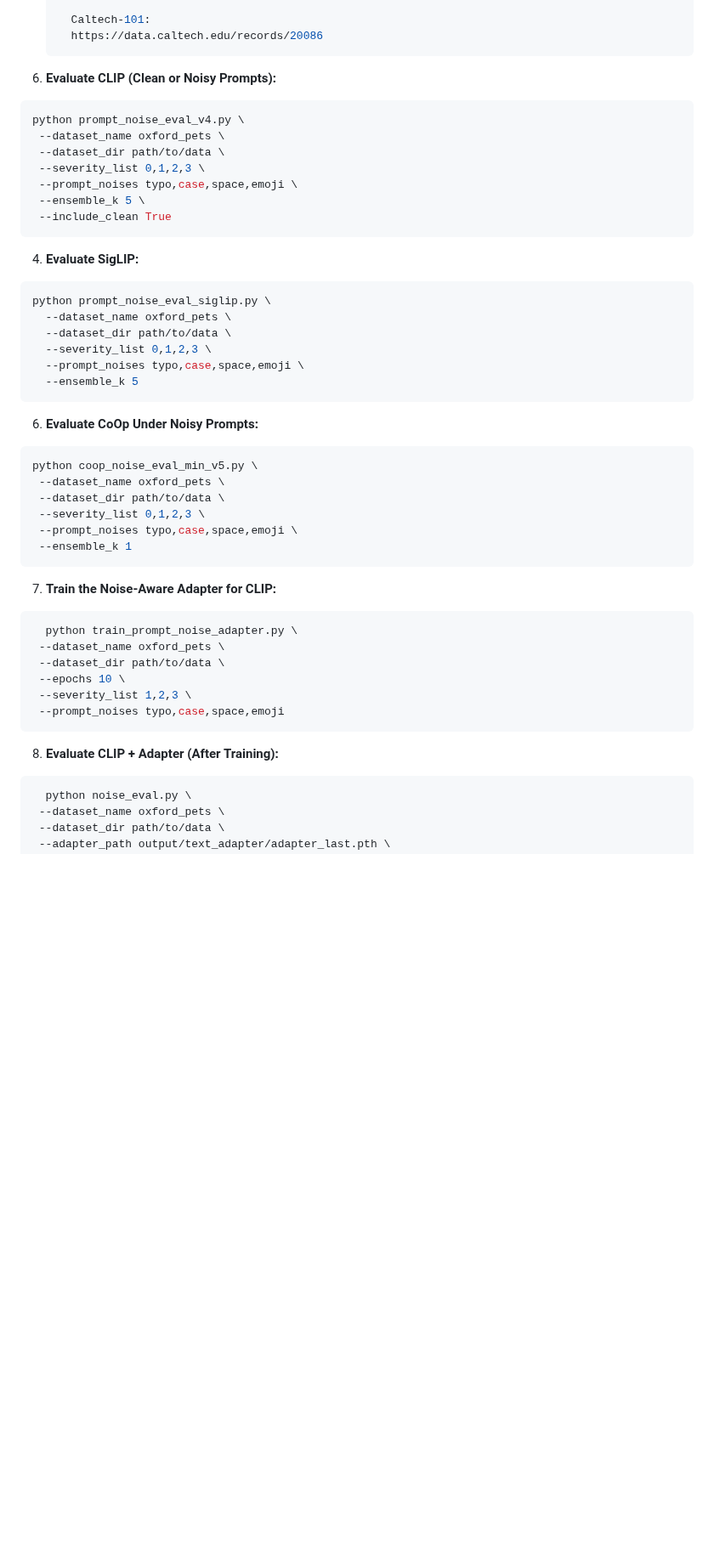
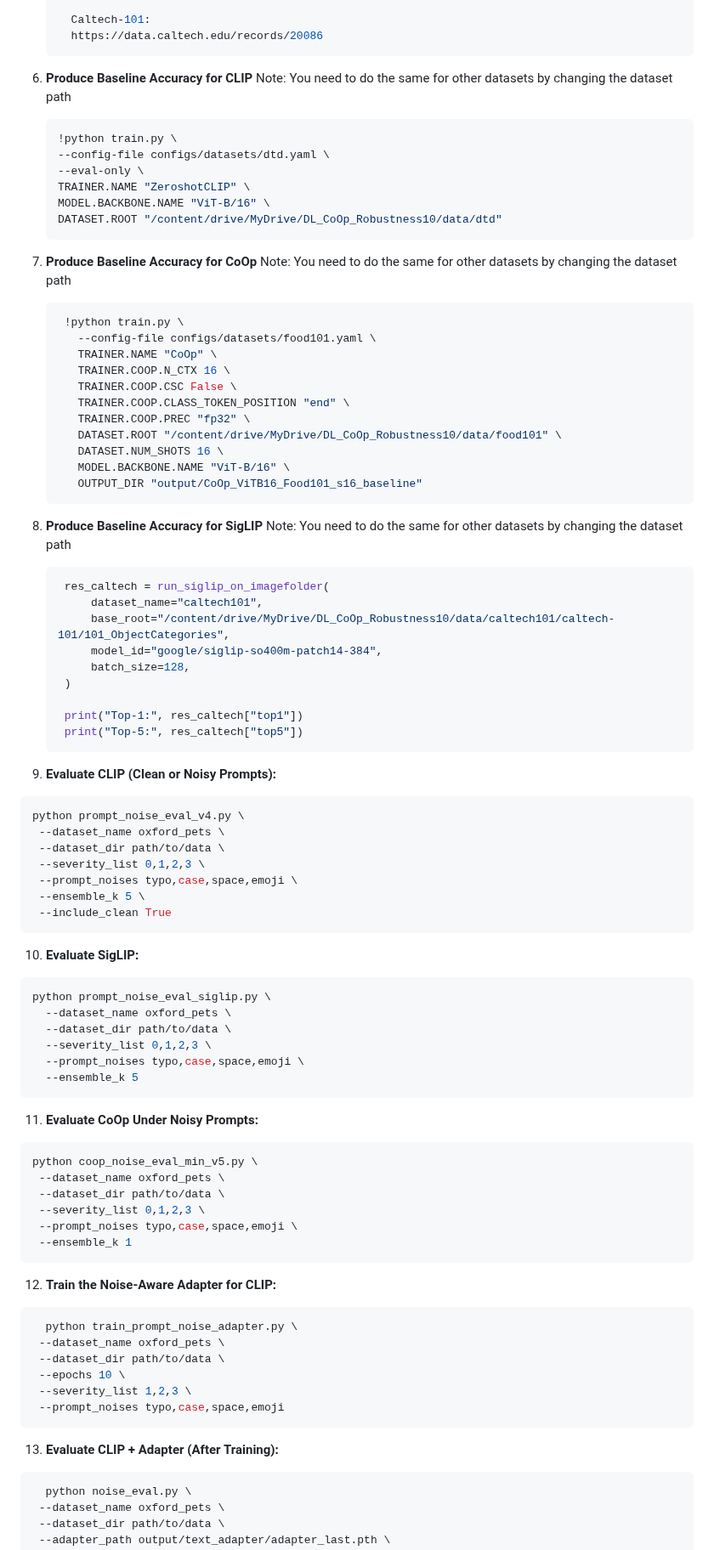
Before and after one commit to BRAIN-Lab-AI/Robustness-to-Prompt-Variations-in-VLMs-Evaluating-Noisy-Prompts-with-Ensembling-Strategies, a Markdown page: README.md, the part around the change. Shown at 85% size. Rendered like a GitHub page; blank space fills up the shorter version.

````diff
--- a/README.md
+++ b/README.md
@@ -370,7 +370,45 @@ The final step compares robustness performance across:
      https://data.caltech.edu/records/20086
     ```
 
-3. **Evaluate CLIP (Clean or Noisy Prompts):**
+6. **Produce Baseline Accuracy for CLIP** Note: You need to do the same for other datasets by changing the dataset path
+   ```bash
+   !python train.py \
+   --config-file configs/datasets/dtd.yaml \
+   --eval-only \
+   TRAINER.NAME "ZeroshotCLIP" \
+   MODEL.BACKBONE.NAME "ViT-B/16" \
+   DATASET.ROOT "/content/drive/MyDrive/DL_CoOp_Robustness10/data/dtd"
+   ```
+
+7. **Produce Baseline Accuracy for CoOp** Note: You need to do the same for other datasets by changing the dataset path
+   ```bash
+    !python train.py \
+      --config-file configs/datasets/food101.yaml \
+      TRAINER.NAME "CoOp" \
+      TRAINER.COOP.N_CTX 16 \
+      TRAINER.COOP.CSC False \
+      TRAINER.COOP.CLASS_TOKEN_POSITION "end" \
+      TRAINER.COOP.PREC "fp32" \
+      DATASET.ROOT "/content/drive/MyDrive/DL_CoOp_Robustness10/data/food101" \
+      DATASET.NUM_SHOTS 16 \
+      MODEL.BACKBONE.NAME "ViT-B/16" \
+      OUTPUT_DIR "output/CoOp_ViTB16_Food101_s16_baseline"
+   ```
+
+8. **Produce Baseline Accuracy for SigLIP** Note: You need to do the same for other datasets by changing the dataset path
+   ```bash
+    res_caltech = run_siglip_on_imagefolder(
+        dataset_name="caltech101",
+        base_root="/content/drive/MyDrive/DL_CoOp_Robustness10/data/caltech101/caltech-101/101_ObjectCategories",
+        model_id="google/siglip-so400m-patch14-384",
+        batch_size=128,
+    )
+
+    print("Top-1:", res_caltech["top1"])
+    print("Top-5:", res_caltech["top5"])
+   ```
+
+9. **Evaluate CLIP (Clean or Noisy Prompts):**
  ```bash
 python prompt_noise_eval_v4.py \
   --dataset_name oxford_pets \
@@ -382,7 +420,7 @@ python prompt_noise_eval_v4.py \
 ```
 
 
-4. **Evaluate SigLIP:**
+10. **Evaluate SigLIP:**
 ```bash
 python prompt_noise_eval_siglip.py \
   --dataset_name oxford_pets \
@@ -391,7 +429,7 @@ python prompt_noise_eval_siglip.py \
   --prompt_noises typo,case,space,emoji \
   --ensemble_k 5
 ```
-6. **Evaluate CoOp Under Noisy Prompts:**
+11. **Evaluate CoOp Under Noisy Prompts:**
  ```bash
 python coop_noise_eval_min_v5.py \
   --dataset_name oxford_pets \
@@ -400,7 +438,7 @@ python coop_noise_eval_min_v5.py \
   --prompt_noises typo,case,space,emoji \
   --ensemble_k 1
 ```
-7. **Train the Noise-Aware Adapter for CLIP:**
+12. **Train the Noise-Aware Adapter for CLIP:**
  ```bash
    python train_prompt_noise_adapter.py \
   --dataset_name oxford_pets \
@@ -409,7 +447,7 @@ python coop_noise_eval_min_v5.py \
   --severity_list 1,2,3 \
   --prompt_noises typo,case,space,emoji
 ```
-8. **Evaluate CLIP + Adapter (After Training):**
+13. **Evaluate CLIP + Adapter (After Training):**
  ```bash
    python noise_eval.py \
   --dataset_name oxford_pets \
````
